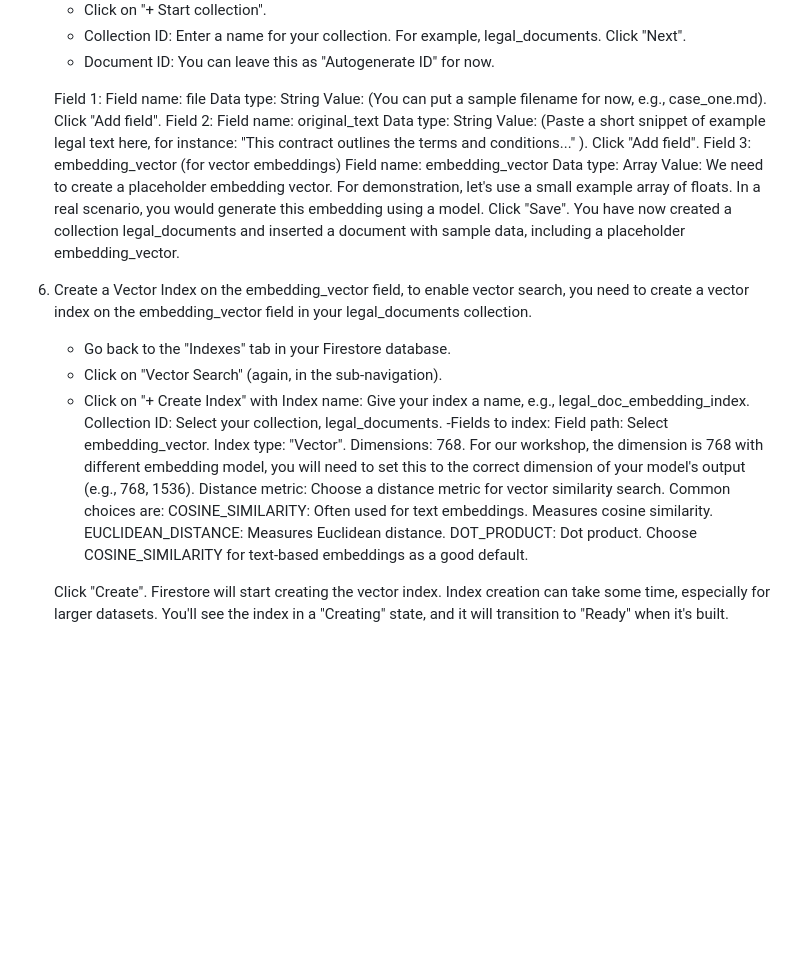
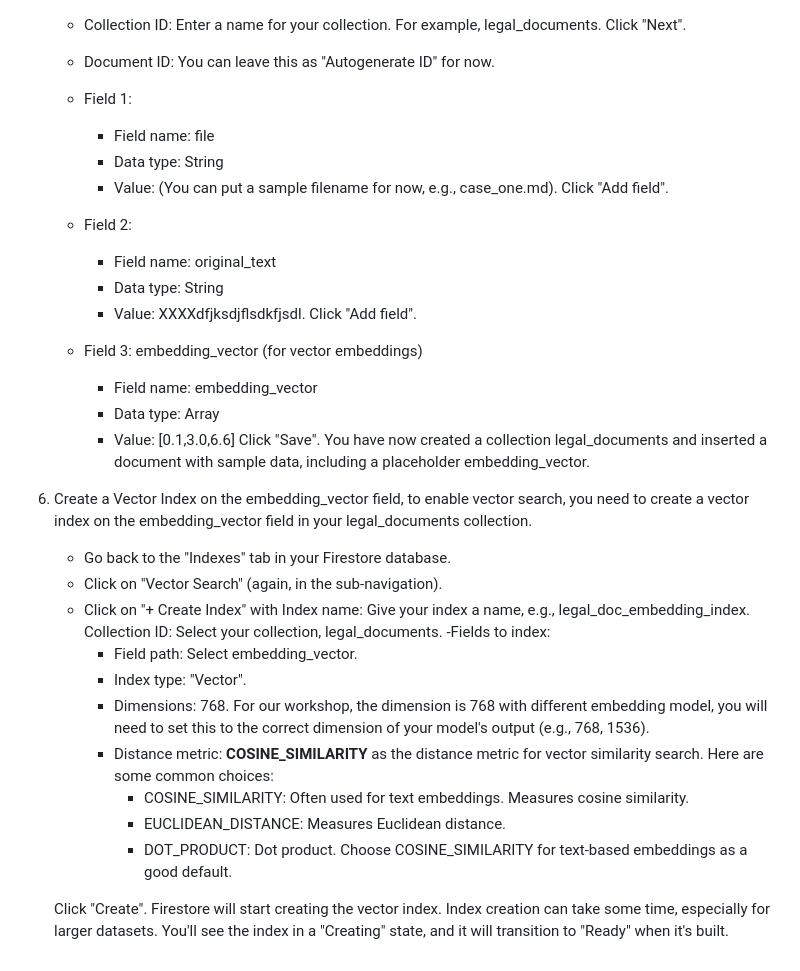
Before and after one commit to weimeilin79/legal_eagle_demo, a Markdown page: step_02_vector_store.md, the part around the change. Drawn GitHub-style; blank space fills up the shorter version.

Commit message:
update step2 layout

```diff
--- a/step_02_vector_store.md
+++ b/step_02_vector_store.md
@@ -19,20 +19,20 @@ Click **Create Database**. Firestore will provision your database, which might t
     - Collection ID: Enter a name for your collection. For example, legal_documents. Click "Next".
     - Document ID: You can leave this as "Autogenerate ID" for now.
 
-    Field 1:
-        Field name: file
-        Data type: String
-        Value: (You can put a sample filename for now, e.g., case_one.md).
-        Click "Add field".
-    Field 2:
-        Field name: original_text
-        Data type: String
-        Value: (Paste a short snippet of example legal text here, for instance: "This contract outlines the terms and conditions..." ).
-        Click "Add field".
-    Field 3: embedding_vector (for vector embeddings)
-        Field name: embedding_vector
-        Data type: Array
-        Value: We need to create a placeholder embedding vector. For demonstration, let's use a small example array of floats. In a real scenario, you would generate this embedding using a model.
+    - Field 1:
+        - Field name: file
+        - Data type: String
+        - Value: (You can put a sample filename for now, e.g., case_one.md).
+    Click "Add field".
+    - Field 2:
+        - Field name: original_text
+        - Data type: String
+        - Value: XXXXdfjksdjflsdkfjsdl.
+     Click "Add field".
+    - Field 3: embedding_vector (for vector embeddings)
+        - Field name: embedding_vector
+        - Data type: Array
+        - Value: [0.1,3.0,6.6]
     Click "Save".
     You have now created a collection legal_documents and inserted a document with sample data, including a placeholder embedding_vector.
 
@@ -43,13 +43,13 @@ Click **Create Database**. Firestore will provision your database, which might t
         Index name: Give your index a name, e.g., legal_doc_embedding_index.
         Collection ID: Select your collection, legal_documents.
     -Fields to index:
-        Field path: Select embedding_vector.
-        Index type: "Vector".
-        Dimensions: 768. For our workshop, the dimension is 768 with different embedding model, you will need to set this to the correct dimension of your model's output (e.g., 768, 1536).
-        Distance metric: Choose a distance metric for vector similarity search. Common choices are:
-            COSINE_SIMILARITY: Often used for text embeddings. Measures cosine similarity.
-            EUCLIDEAN_DISTANCE: Measures Euclidean distance.
-            DOT_PRODUCT: Dot product. Choose COSINE_SIMILARITY for text-based embeddings as a good default.
+        - Field path: Select embedding_vector.
+        - Index type: "Vector".
+        - Dimensions: 768. For our workshop, the dimension is 768 with different embedding model, you will need to set this to the correct dimension of your model's output (e.g., 768, 1536).
+        - Distance metric: **COSINE_SIMILARITY** as the distance metric for vector similarity search. Here are some common choices:
+            - COSINE_SIMILARITY: Often used for text embeddings. Measures cosine similarity.
+            - EUCLIDEAN_DISTANCE: Measures Euclidean distance.
+            - DOT_PRODUCT: Dot product. Choose COSINE_SIMILARITY for text-based embeddings as a good default.
 
     Click "Create".
     Firestore will start creating the vector index. Index creation can take some time, especially for larger datasets. You'll see the index in a "Creating" state, and it will transition to "Ready" when it's built.
```
